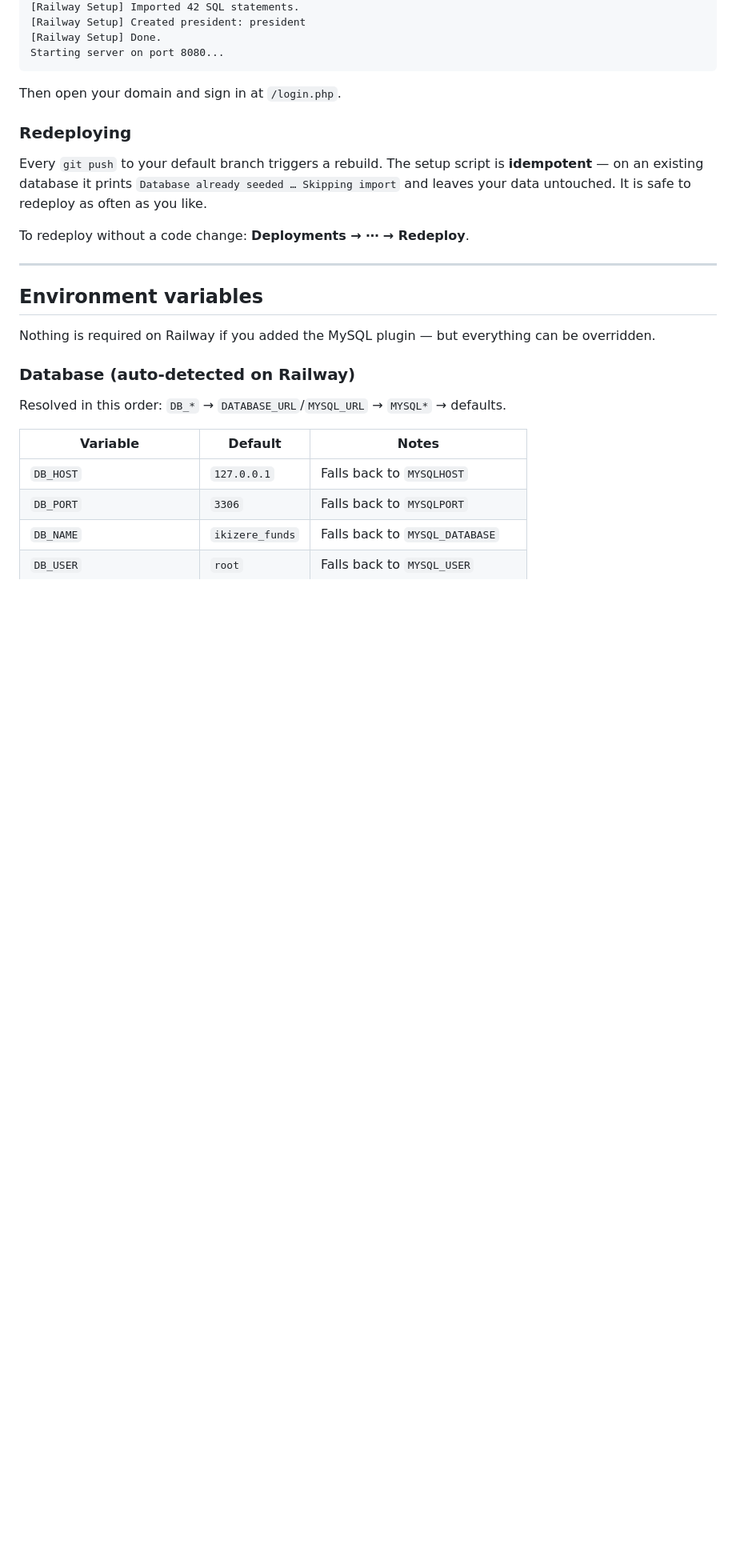
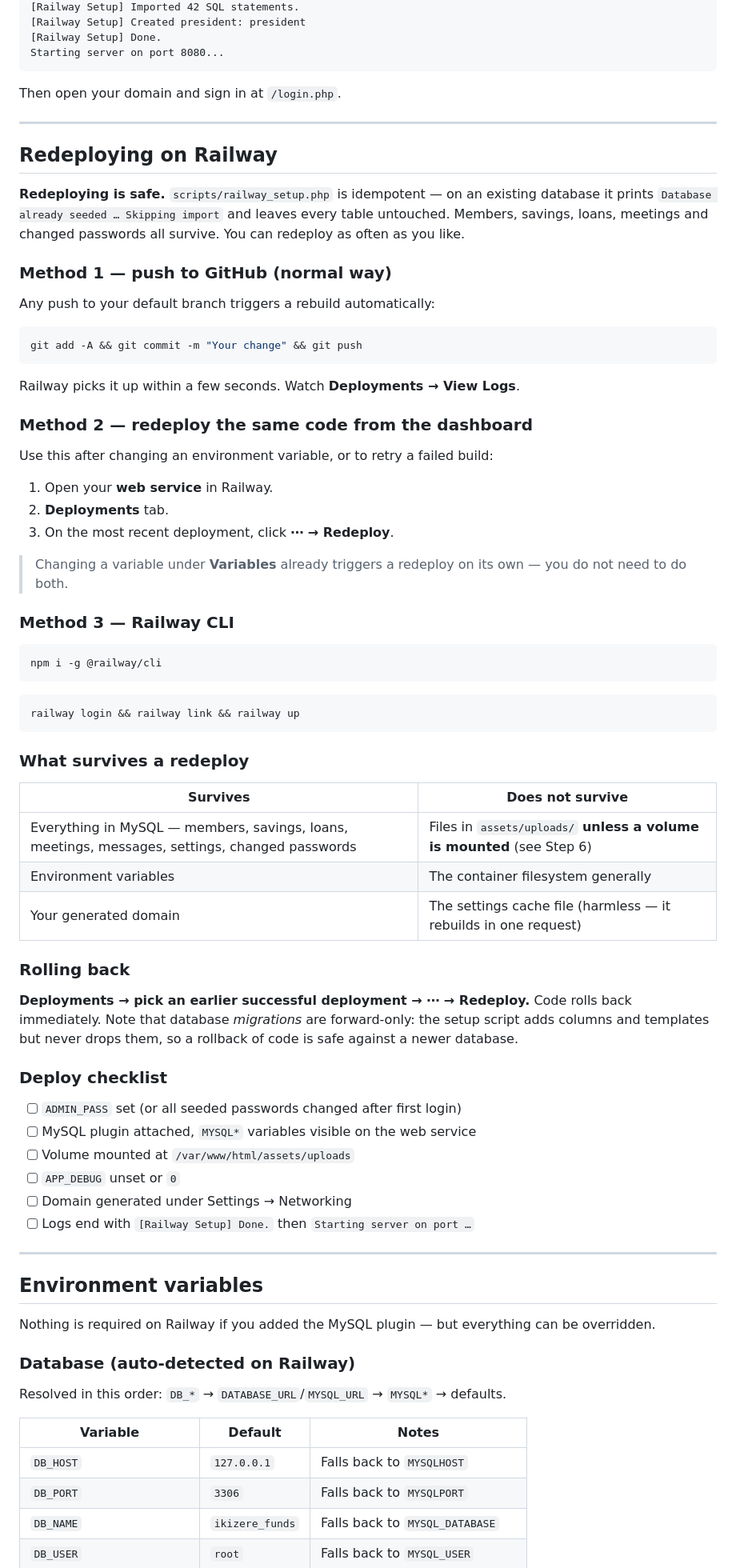
Before and after one commit to dieumerci-niyonkuru/Ikizerefunds, a Markdown page: README.md, the part around one of its changes. Shown at 80% size. GitHub-like rendering; blank space fills up the shorter version.

````diff
--- a/README.md
+++ b/README.md
@@ -193,14 +195,69 @@ Starting server on port 8080...
 
 Then open your domain and sign in at `/login.php`.
 
-### Redeploying
+---
 
-Every `git push` to your default branch triggers a rebuild. The setup script is
-**idempotent** — on an existing database it prints `Database already seeded …
-Skipping import` and leaves your data untouched. It is safe to redeploy as often
-as you like.
+## Redeploying on Railway
 
-To redeploy without a code change: **Deployments → ⋯ → Redeploy**.
+**Redeploying is safe.** `scripts/railway_setup.php` is idempotent — on an
+existing database it prints `Database already seeded … Skipping import` and
+leaves every table untouched. Members, savings, loans, meetings and changed
+passwords all survive. You can redeploy as often as you like.
+
+### Method 1 — push to GitHub (normal way)
+
+Any push to your default branch triggers a rebuild automatically:
+
+```bash
+git add -A && git commit -m "Your change" && git push
+```
+
+Railway picks it up within a few seconds. Watch **Deployments → View Logs**.
+
+### Method 2 — redeploy the same code from the dashboard
+
+Use this after changing an environment variable, or to retry a failed build:
+
+1. Open your **web service** in Railway.
+2. **Deployments** tab.
+3. On the most recent deployment, click **⋯ → Redeploy**.
+
+> Changing a variable under **Variables** already triggers a redeploy on its
+> own — you do not need to do both.
+
+### Method 3 — Railway CLI
+
+```bash
+npm i -g @railway/cli
+```
+
+```bash
+railway login && railway link && railway up
+```
+
+### What survives a redeploy
+
+| Survives | Does **not** survive |
+|----------|----------------------|
+| Everything in MySQL — members, savings, loans, meetings, messages, settings, changed passwords | Files in `assets/uploads/` **unless a volume is mounted** (see Step 6) |
+| Environment variables | The container filesystem generally |
+| Your generated domain | The settings cache file (harmless — it rebuilds in one request) |
+
+### Rolling back
+
+**Deployments → pick an earlier successful deployment → ⋯ → Redeploy.** Code
+rolls back immediately. Note that database *migrations* are forward-only: the
+setup script adds columns and templates but never drops them, so a rollback of
+code is safe against a newer database.
+
+### Deploy checklist
+
+- [ ] `ADMIN_PASS` set (or all seeded passwords changed after first login)
+- [ ] MySQL plugin attached, `MYSQL*` variables visible on the web service
+- [ ] Volume mounted at `/var/www/html/assets/uploads`
+- [ ] `APP_DEBUG` unset or `0`
+- [ ] Domain generated under Settings → Networking
+- [ ] Logs end with `[Railway Setup] Done.` then `Starting server on port …`
 
 ---
 
````
Also changed, not shown: other parts of README.md (+71 -10 lines).
